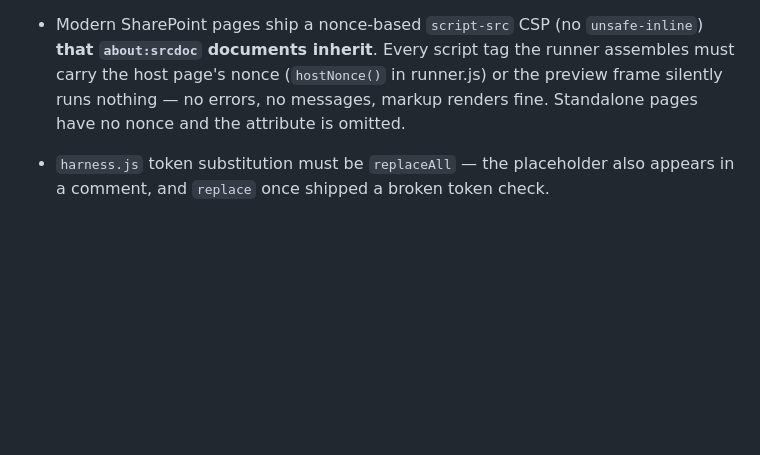
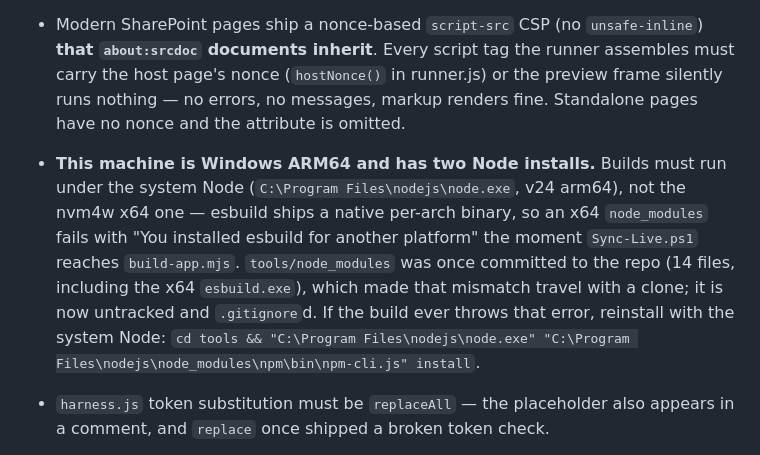
Before and after one commit to whywhyjoe/sp-dcspad, a Markdown page: CLAUDE.md, the part around the change. GitHub-like rendering; blank space fills up the shorter version.

Commit message:
build: untrack tools/node_modules; document the ARM64 node requirement
tools/node_modules was committed before .gitignore covered it — 14 files
including @esbuild/win32-x64/esbuild.exe. On this ARM64 machine that made
Sync-Live.ps1 die at build-app.mjs ("You installed esbuild for another
platform"), because the committed binary is x64 while the system Node is
v24 arm64. Untracked (files stay on disk) and reinstalled with the system
Node so the native binary matches.

Verified: arm64 esbuild produces byte-identical dcspad.app.js and
dcspad.workbench.js to the committed ones; smoke + workbench suites pass
under arm64 node.

Co-Authored-By: Claude Fable 5 <noreply@anthropic.com>

```diff
--- a/CLAUDE.md
+++ b/CLAUDE.md
@@ -145,6 +145,15 @@ Outside SharePoint the SP chip shows **Mock** and `_api` calls 404 — expected.
   messages, markup renders fine. Standalone pages have no nonce and the
   attribute is omitted.
 
+- **This machine is Windows ARM64 and has two Node installs.** Builds must run
+  under the system Node (`C:\Program Files\nodejs\node.exe`, v24 arm64), not
+  the nvm4w x64 one — esbuild ships a native per-arch binary, so an x64
+  `node_modules` fails with "You installed esbuild for another platform" the
+  moment `Sync-Live.ps1` reaches `build-app.mjs`. `tools/node_modules` was
+  once committed to the repo (14 files, including the x64 `esbuild.exe`),
+  which made that mismatch travel with a clone; it is now untracked and
+  `.gitignore`d. If the build ever throws that error, reinstall with the
+  system Node: `cd tools && "C:\Program Files\nodejs\node.exe" "C:\Program Files\nodejs\node_modules\npm\bin\npm-cli.js" install`.
 - `harness.js` token substitution must be `replaceAll` — the placeholder also appears in a comment, and `replace` once shipped a broken token check.
 - `app.css` has a global `[hidden] { display: none !important; }` guard: any element with a `display` rule plus the `hidden` attribute silently ignores `hidden` without it (an invisible splash overlay once ate every click).
 - Don't put interactive controls inside a `<label>` containing a disabled input — the browser treats the whole label as disabled (custom-library ✕ button bug).
```
